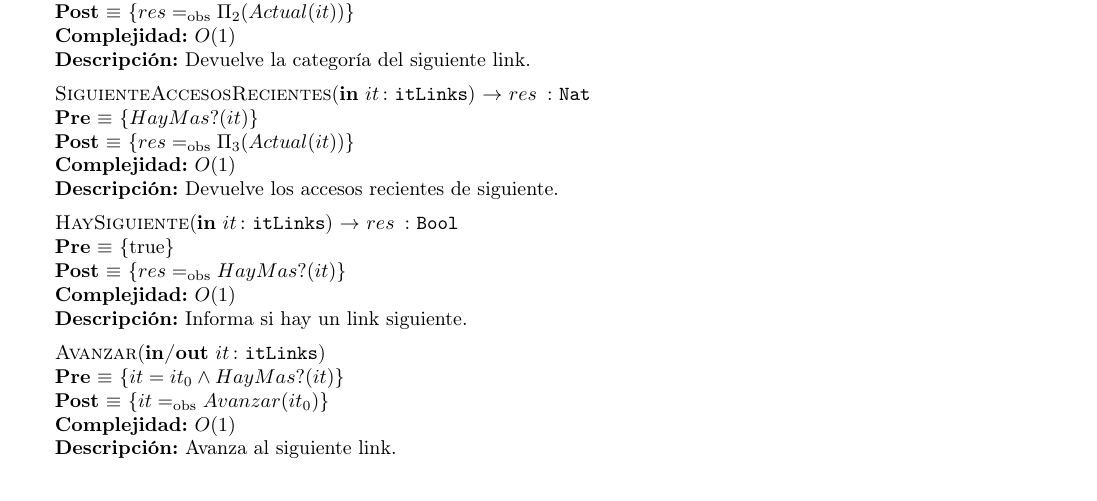
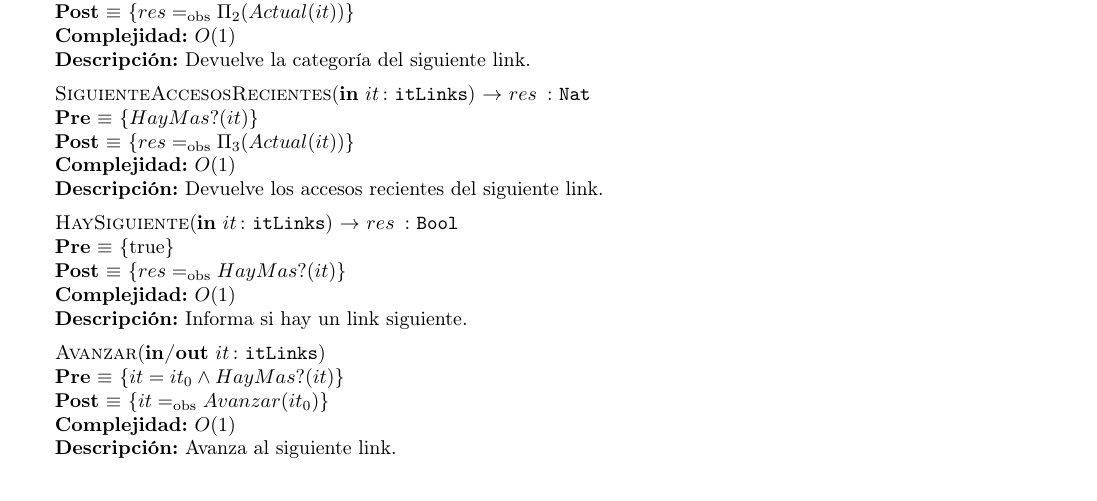
Before and after one commit to sizcovich/TPs-AlgoritmosII, a LaTeX document (tp2/main.tex): part of page 13 of 20, cut so that both start at the same text. Compiled offline with pdfLaTeX.

Commit message:
Arreglé un error sintactico

```diff
--- a/tp2/main.tex
+++ b/tp2/main.tex
@@ -812,7 +812,7 @@ Para representar el \'arbol de categor\'ias elegimos esta estructura por los sig
 	  [$HayMas?(it)$]
 	  {$res \igobs \Pi_3(Actual(it))$}
 	  [$O(1)$]
-	  [Devuelve los accesos recientes de siguiente.]
+	  [Devuelve los accesos recientes del siguiente link.]
 
 	\InterfazFuncion{HaySiguiente}{\In{it}{itLinks}}{Bool}
 	  {$res \igobs HayMas?(it)$}
```
